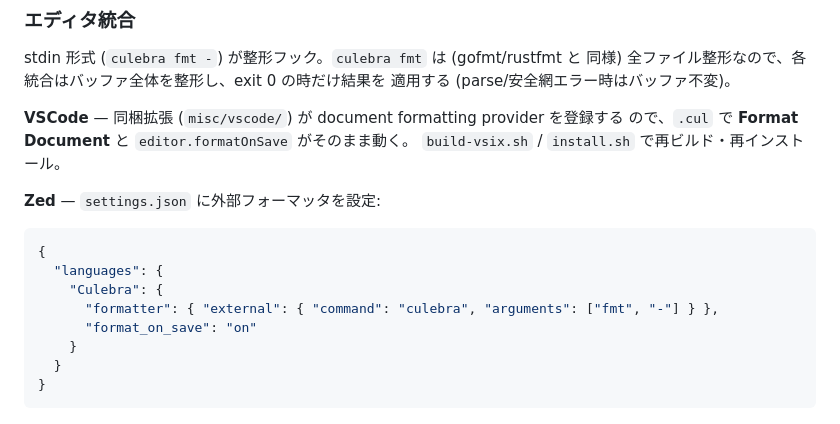
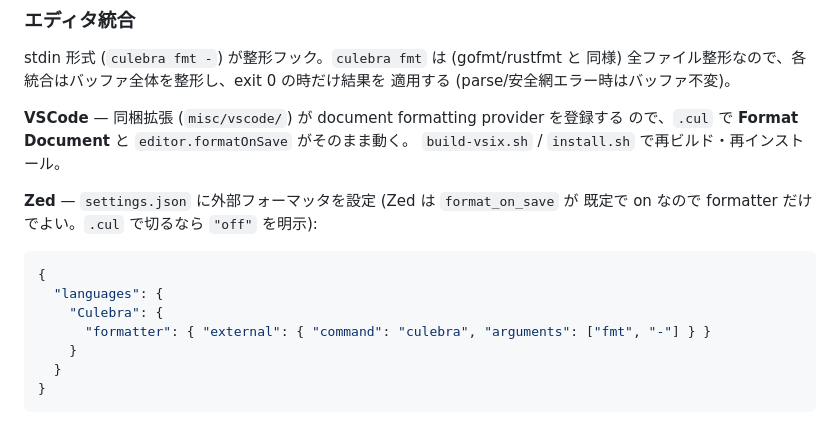
Before and after one commit to yhirose/culebra, a Markdown page: docs/guide.ja.md, the part around the change. Rendered like a GitHub page.

````diff
--- a/docs/guide.ja.md
+++ b/docs/guide.ja.md
@@ -1509,14 +1509,14 @@ stdin 形式 (`culebra fmt -`) が整形フック。`culebra fmt` は (gofmt/rus
 ので、`.cul` で **Format Document** と `editor.formatOnSave` がそのまま動く。
 `build-vsix.sh` / `install.sh` で再ビルド・再インストール。
 
-**Zed** — `settings.json` に外部フォーマッタを設定:
+**Zed** — `settings.json` に外部フォーマッタを設定 (Zed は `format_on_save` が
+既定で on なので formatter だけでよい。`.cul` で切るなら `"off"` を明示):
 
 ```json
 {
   "languages": {
     "Culebra": {
-      "formatter": { "external": { "command": "culebra", "arguments": ["fmt", "-"] } },
-      "format_on_save": "on"
+      "formatter": { "external": { "command": "culebra", "arguments": ["fmt", "-"] } }
     }
   }
 }
````
Also changed, not shown: docs/guide.md (+4 -3 lines).
